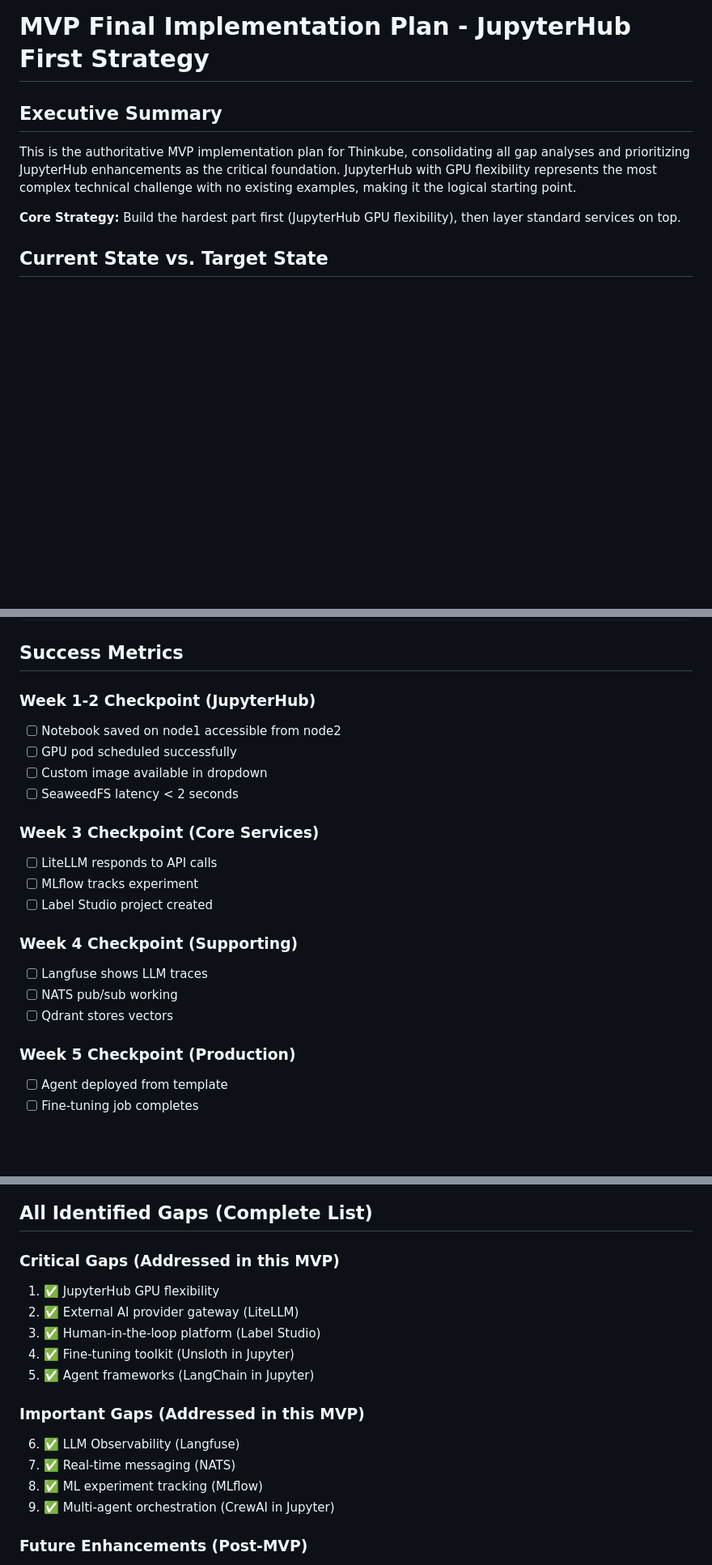
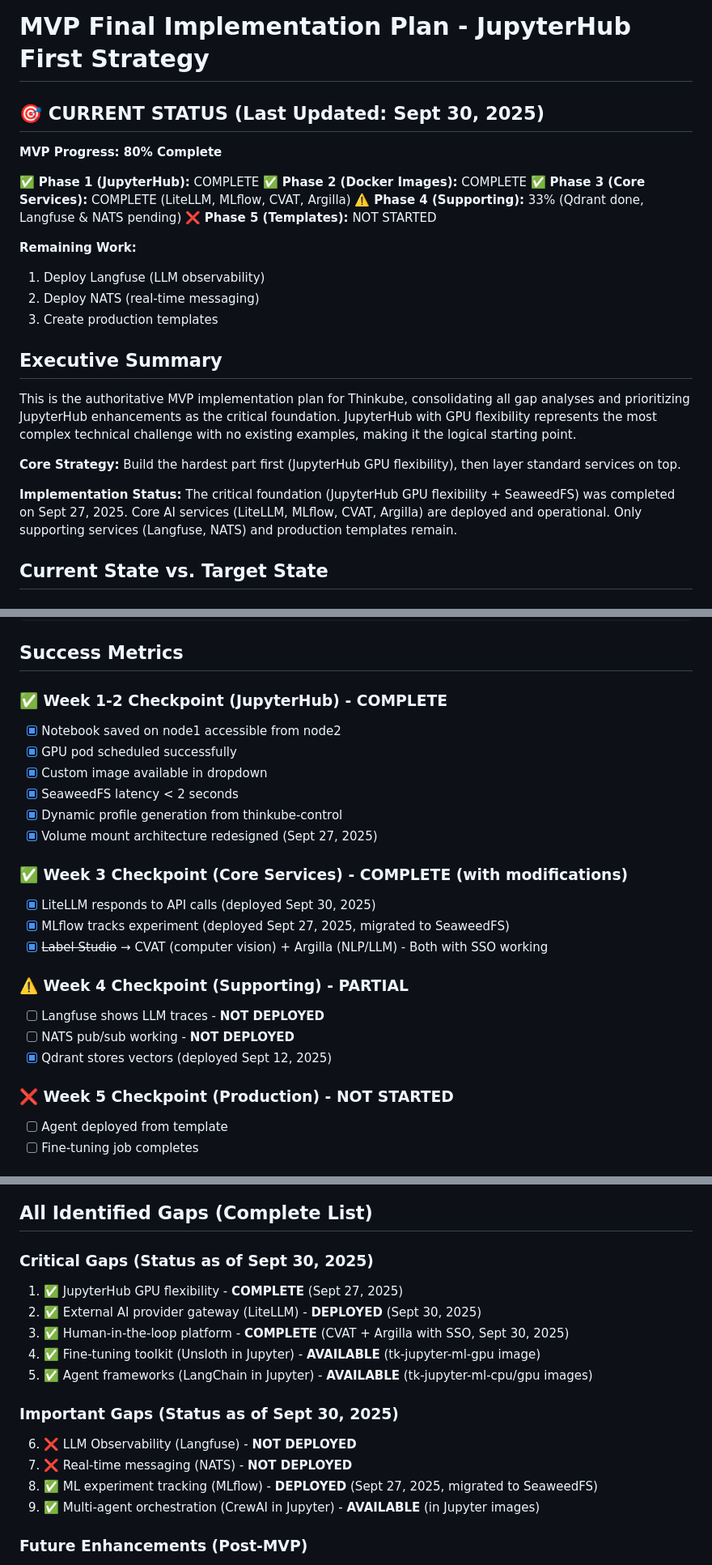
Before and after one commit to thinkube/thinkube, a Markdown page: MVP_FINAL_PLAN.md, 3 parts joined by grey strips. Shown at 81% size. Drawn GitHub-style; blank space fills up the shorter version.

Commit message:
docs: Update MVP status to reflect actual completion (80%)
- Phase 1 (JupyterHub GPU flexibility): COMPLETE (Sept 27)
- Phase 2 (Docker images): COMPLETE
- Phase 3 (Core services): COMPLETE (LiteLLM, MLflow, CVAT, Argilla)
- Phase 4 (Supporting): 33% complete (Qdrant done, Langfuse & NATS pending)
- Phase 5 (Templates): NOT STARTED

Update checkboxes and dates to reflect actual deployment status.
Prevents repeated misunderstandings about project state.

🤖 Generated with [Claude Code](https://claude.ai/code)

Co-Authored-By: Claude <noreply@anthropic.com>

```diff
--- a/MVP_FINAL_PLAN.md
+++ b/MVP_FINAL_PLAN.md
@@ -1,10 +1,27 @@
 # MVP Final Implementation Plan - JupyterHub First Strategy
+
+## 🎯 CURRENT STATUS (Last Updated: Sept 30, 2025)
+
+**MVP Progress: 80% Complete**
+
+✅ **Phase 1 (JupyterHub):** COMPLETE
+✅ **Phase 2 (Docker Images):** COMPLETE
+✅ **Phase 3 (Core Services):** COMPLETE (LiteLLM, MLflow, CVAT, Argilla)
+⚠️ **Phase 4 (Supporting):** 33% (Qdrant done, Langfuse & NATS pending)
+❌ **Phase 5 (Templates):** NOT STARTED
+
+**Remaining Work:**
+1. Deploy Langfuse (LLM observability)
+2. Deploy NATS (real-time messaging)
+3. Create production templates
 
 ## Executive Summary
 
 This is the authoritative MVP implementation plan for Thinkube, consolidating all gap analyses and prioritizing JupyterHub enhancements as the critical foundation. JupyterHub with GPU flexibility represents the most complex technical challenge with no existing examples, making it the logical starting point.
 
 **Core Strategy:** Build the hardest part first (JupyterHub GPU flexibility), then layer standard services on top.
+
+**Implementation Status:** The critical foundation (JupyterHub GPU flexibility + SeaweedFS) was completed on Sept 27, 2025. Core AI services (LiteLLM, MLflow, CVAT, Argilla) are deployed and operational. Only supporting services (Langfuse, NATS) and production templates remain.
 
 ## Current State vs. Target State
 
@@ -199,23 +216,25 @@ Notebook Development → Test → Export → Template → Production
 
 ## Success Metrics
 
-### Week 1-2 Checkpoint (JupyterHub)
-- [ ] Notebook saved on node1 accessible from node2
-- [ ] GPU pod scheduled successfully
-- [ ] Custom image available in dropdown
-- [ ] SeaweedFS latency < 2 seconds
+### ✅ Week 1-2 Checkpoint (JupyterHub) - COMPLETE
+- [x] Notebook saved on node1 accessible from node2
+- [x] GPU pod scheduled successfully
+- [x] Custom image available in dropdown
+- [x] SeaweedFS latency < 2 seconds
+- [x] Dynamic profile generation from thinkube-control
+- [x] Volume mount architecture redesigned (Sept 27, 2025)
 
-### Week 3 Checkpoint (Core Services)
-- [ ] LiteLLM responds to API calls
-- [ ] MLflow tracks experiment
-- [ ] Label Studio project created
+### ✅ Week 3 Checkpoint (Core Services) - COMPLETE (with modifications)
+- [x] LiteLLM responds to API calls (deployed Sept 30, 2025)
+- [x] MLflow tracks experiment (deployed Sept 27, 2025, migrated to SeaweedFS)
+- [x] ~~Label Studio~~ → CVAT (computer vision) + Argilla (NLP/LLM) - Both with SSO working
 
-### Week 4 Checkpoint (Supporting)
-- [ ] Langfuse shows LLM traces
-- [ ] NATS pub/sub working
-- [ ] Qdrant stores vectors
+### ⚠️ Week 4 Checkpoint (Supporting) - PARTIAL
+- [ ] Langfuse shows LLM traces - **NOT DEPLOYED**
+- [ ] NATS pub/sub working - **NOT DEPLOYED**
+- [x] Qdrant stores vectors (deployed Sept 12, 2025)
 
-### Week 5 Checkpoint (Production)
+### ❌ Week 5 Checkpoint (Production) - NOT STARTED
 - [ ] Agent deployed from template
 - [ ] Fine-tuning job completes
 
@@ -251,18 +270,18 @@ graph TD
 
 ## All Identified Gaps (Complete List)
 
-### Critical Gaps (Addressed in this MVP)
-1. ✅ JupyterHub GPU flexibility
-2. ✅ External AI provider gateway (LiteLLM)
-3. ✅ Human-in-the-loop platform (Label Studio)
-4. ✅ Fine-tuning toolkit (Unsloth in Jupyter)
-5. ✅ Agent frameworks (LangChain in Jupyter)
+### Critical Gaps (Status as of Sept 30, 2025)
+1. ✅ JupyterHub GPU flexibility - **COMPLETE** (Sept 27, 2025)
+2. ✅ External AI provider gateway (LiteLLM) - **DEPLOYED** (Sept 30, 2025)
+3. ✅ Human-in-the-loop platform - **COMPLETE** (CVAT + Argilla with SSO, Sept 30, 2025)
+4. ✅ Fine-tuning toolkit (Unsloth in Jupyter) - **AVAILABLE** (tk-jupyter-ml-gpu image)
+5. ✅ Agent frameworks (LangChain in Jupyter) - **AVAILABLE** (tk-jupyter-ml-cpu/gpu images)
 
-### Important Gaps (Addressed in this MVP)
-6. ✅ LLM Observability (Langfuse)
-7. ✅ Real-time messaging (NATS)
-8. ✅ ML experiment tracking (MLflow)
-9. ✅ Multi-agent orchestration (CrewAI in Jupyter)
+### Important Gaps (Status as of Sept 30, 2025)
+6. ❌ LLM Observability (Langfuse) - **NOT DEPLOYED**
+7. ❌ Real-time messaging (NATS) - **NOT DEPLOYED**
+8. ✅ ML experiment tracking (MLflow) - **DEPLOYED** (Sept 27, 2025, migrated to SeaweedFS)
+9. ✅ Multi-agent orchestration (CrewAI in Jupyter) - **AVAILABLE** (in Jupyter images)
 
 ### Future Enhancements (Post-MVP)
 10. ⏳ MCP Server implementation update
```
